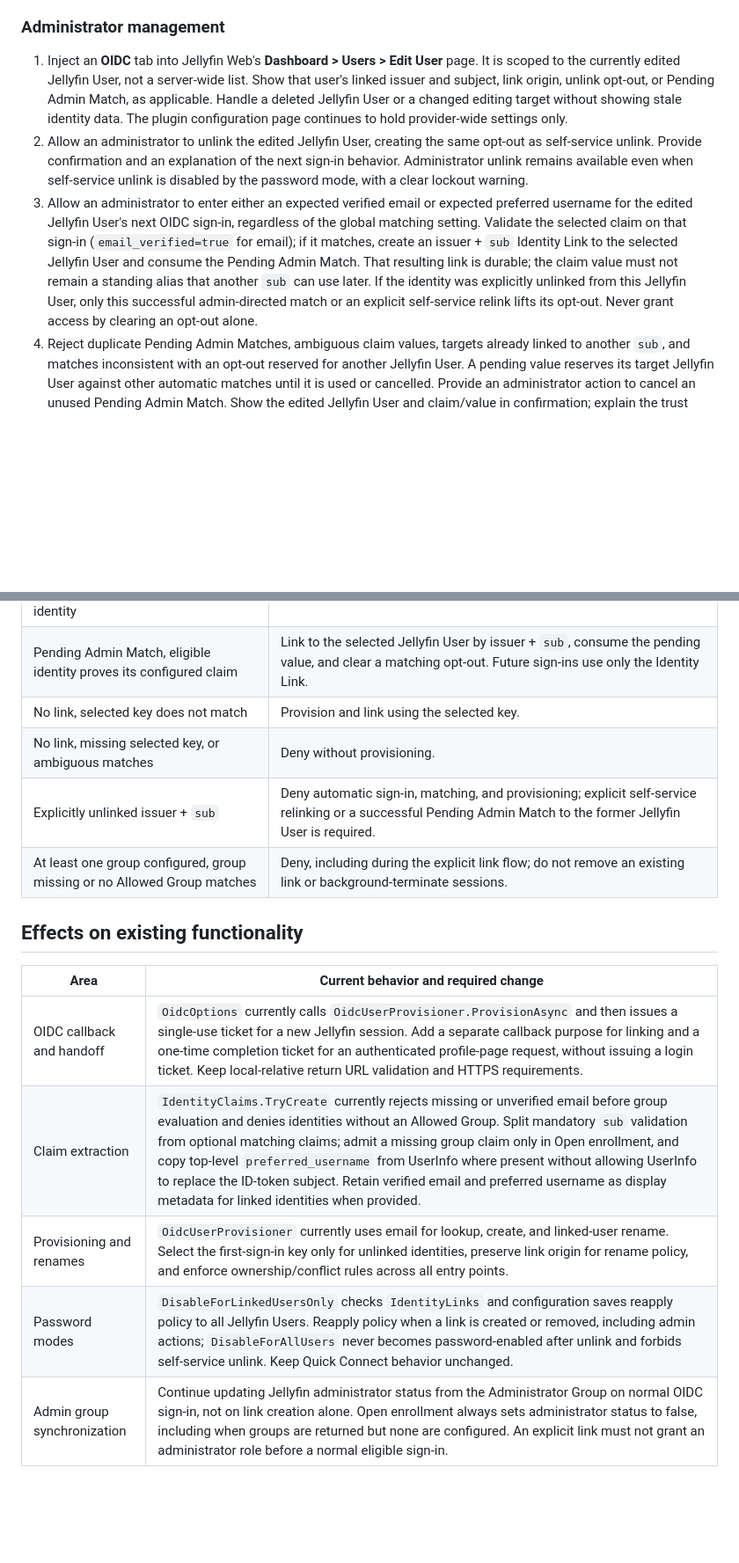
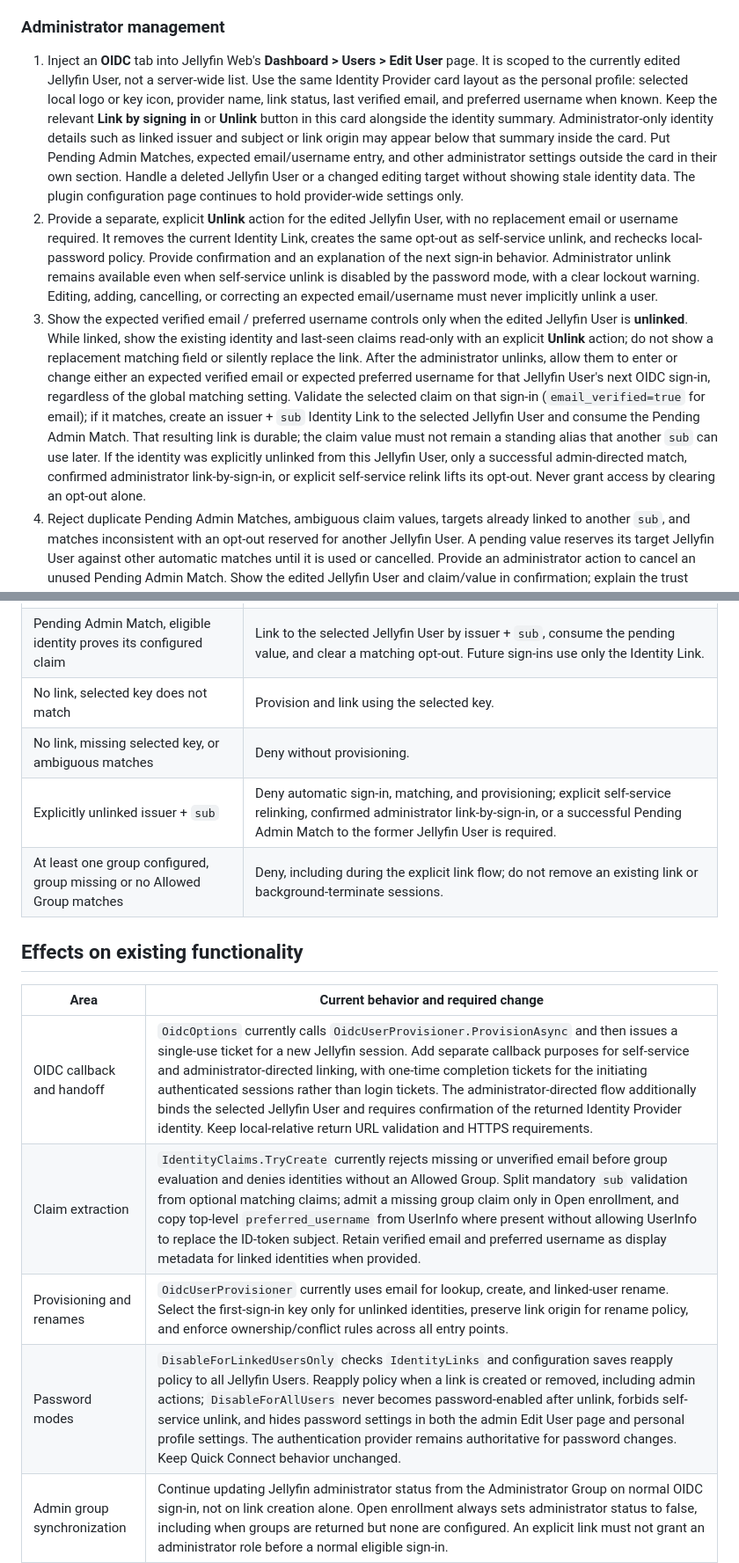
Before and after one commit to edmogeor/jellyfin-plugin-oidc, a Markdown page: PRD.md, 2 parts joined by grey strips. Shown at 88% size. GitHub-like rendering; blank space fills up the shorter version.

Commit message:
docs: clarify identity management flows

```diff
--- a/PRD.md
+++ b/PRD.md
@@ -54,9 +54,9 @@ The feature also improves the Jellyfin Web sign-in button so users can recognize
 
 ### Administrator management
 
-1. Inject an **OIDC** tab into Jellyfin Web's **Dashboard > Users > Edit User** page. It is scoped to the currently edited Jellyfin User, not a server-wide list. Show that user's linked issuer and subject, link origin, unlink opt-out, or Pending Admin Match, as applicable. Handle a deleted Jellyfin User or a changed editing target without showing stale identity data. The plugin configuration page continues to hold provider-wide settings only.
-2. Allow an administrator to unlink the edited Jellyfin User, creating the same opt-out as self-service unlink. Provide confirmation and an explanation of the next sign-in behavior. Administrator unlink remains available even when self-service unlink is disabled by the password mode, with a clear lockout warning.
-3. Allow an administrator to enter either an expected verified email or expected preferred username for the edited Jellyfin User's next OIDC sign-in, regardless of the global matching setting. Validate the selected claim on that sign-in (`email_verified=true` for email); if it matches, create an issuer + `sub` Identity Link to the selected Jellyfin User and consume the Pending Admin Match. That resulting link is durable; the claim value must not remain a standing alias that another `sub` can use later. If the identity was explicitly unlinked from this Jellyfin User, only this successful admin-directed match or an explicit self-service relink lifts its opt-out. Never grant access by clearing an opt-out alone.
+1. Inject an **OIDC** tab into Jellyfin Web's **Dashboard > Users > Edit User** page. It is scoped to the currently edited Jellyfin User, not a server-wide list. Use the same Identity Provider card layout as the personal profile: selected local logo or key icon, provider name, link status, last verified email, and preferred username when known. Keep the relevant **Link by signing in** or **Unlink** button in this card alongside the identity summary. Administrator-only identity details such as linked issuer and subject or link origin may appear below that summary inside the card. Put Pending Admin Matches, expected email/username entry, and other administrator settings outside the card in their own section. Handle a deleted Jellyfin User or a changed editing target without showing stale identity data. The plugin configuration page continues to hold provider-wide settings only.
+2. Provide a separate, explicit **Unlink** action for the edited Jellyfin User, with no replacement email or username required. It removes the current Identity Link, creates the same opt-out as self-service unlink, and rechecks local-password policy. Provide confirmation and an explanation of the next sign-in behavior. Administrator unlink remains available even when self-service unlink is disabled by the password mode, with a clear lockout warning. Editing, adding, cancelling, or correcting an expected email/username must never implicitly unlink a user.
+3. Show the expected verified email / preferred username controls only when the edited Jellyfin User is **unlinked**. While linked, show the existing identity and last-seen claims read-only with an explicit **Unlink** action; do not show a replacement matching field or silently replace the link. After the administrator unlinks, allow them to enter or change either an expected verified email or expected preferred username for that Jellyfin User's next OIDC sign-in, regardless of the global matching setting. Validate the selected claim on that sign-in (`email_verified=true` for email); if it matches, create an issuer + `sub` Identity Link to the selected Jellyfin User and consume the Pending Admin Match. That resulting link is durable; the claim value must not remain a standing alias that another `sub` can use later. If the identity was explicitly unlinked from this Jellyfin User, only a successful admin-directed match, confirmed administrator link-by-sign-in, or explicit self-service relink lifts its opt-out. Never grant access by clearing an opt-out alone.
 4. Reject duplicate Pending Admin Matches, ambiguous claim values, targets already linked to another `sub`, and matches inconsistent with an opt-out reserved for another Jellyfin User. A pending value reserves its target Jellyfin User against other automatic matches until it is used or cancelled. Provide an administrator action to cancel an unused Pending Admin Match. Show the edited Jellyfin User and claim/value in confirmation; explain the trust requirement for preferred usernames.
 5. Reject unauthorized reads and writes server-side, not only by hiding the tab. Validate that the Jellyfin User ID in admin requests is the one being intentionally edited; a browser route, DOM value, or cached UI selection is not authorization. Expose only the fields needed by each UI, never the full plugin configuration through a new user-profile API. Treat issuer and subject as sensitive identity metadata in the user-facing page and logs.
 6. Link operations must use server-side, atomic or serialized updates against current link state. A stale browser configuration save must not erase a recently created link, opt-out, or Pending Admin Match, and simultaneous sign-ins and management operations must not assign the same identity to two Jellyfin Users. The tab refreshes after changes and displays a conflict rather than overwriting another administrator's action.
@@ -109,17 +111,17 @@ The feature also improves the Jellyfin Web sign-in button so users can recognize
 | Pending Admin Match, eligible identity proves its configured claim | Link to the selected Jellyfin User by issuer + `sub`, consume the pending value, and clear a matching opt-out. Future sign-ins use only the Identity Link. |
 | No link, selected key does not match | Provision and link using the selected key. |
 | No link, missing selected key, or ambiguous matches | Deny without provisioning. |
-| Explicitly unlinked issuer + `sub` | Deny automatic sign-in, matching, and provisioning; explicit self-service relinking or a successful Pending Admin Match to the former Jellyfin User is required. |
+| Explicitly unlinked issuer + `sub` | Deny automatic sign-in, matching, and provisioning; explicit self-service relinking, confirmed administrator link-by-sign-in, or a successful Pending Admin Match to the former Jellyfin User is required. |
 | At least one group configured, group missing or no Allowed Group matches | Deny, including during the explicit link flow; do not remove an existing link or background-terminate sessions. |
 
 ## Effects on existing functionality
 
 | Area | Current behavior and required change |
 | --- | --- |
-| OIDC callback and handoff | `OidcOptions` currently calls `OidcUserProvisioner.ProvisionAsync` and then issues a single-use ticket for a new Jellyfin session. Add a separate callback purpose for linking and a one-time completion ticket for an authenticated profile-page request, without issuing a login ticket. Keep local-relative return URL validation and HTTPS requirements. |
+| OIDC callback and handoff | `OidcOptions` currently calls `OidcUserProvisioner.ProvisionAsync` and then issues a single-use ticket for a new Jellyfin session. Add separate callback purposes for self-service and administrator-directed linking, with one-time completion tickets for the initiating authenticated sessions rather than login tickets. The administrator-directed flow additionally binds the selected Jellyfin User and requires confirmation of the returned Identity Provider identity. Keep local-relative return URL validation and HTTPS requirements. |
 | Claim extraction | `IdentityClaims.TryCreate` currently rejects missing or unverified email before group evaluation and denies identities without an Allowed Group. Split mandatory `sub` validation from optional matching claims; admit a missing group claim only in Open enrollment, and copy top-level `preferred_username` from UserInfo where present without allowing UserInfo to replace the ID-token subject. Retain verified email and preferred username as display metadata for linked identities when provided. |
 | Provisioning and renames | `OidcUserProvisioner` currently uses email for lookup, create, and linked-user rename. Select the first-sign-in key only for unlinked identities, preserve link origin for rename policy, and enforce ownership/conflict rules across all entry points. |
-| Password modes | `DisableForLinkedUsersOnly` checks `IdentityLinks` and configuration saves reapply policy to all Jellyfin Users. Reapply policy when a link is created or removed, including admin actions; `DisableForAllUsers` never becomes password-enabled after unlink and forbids self-service unlink. Keep Quick Connect behavior unchanged. |
+| Password modes | `DisableForLinkedUsersOnly` checks `IdentityLinks` and configuration saves reapply policy to all Jellyfin Users. Reapply policy when a link is created or removed, including admin actions; `DisableForAllUsers` never becomes password-enabled after unlink, forbids self-service unlink, and hides password settings in both the admin Edit User page and personal profile settings. The authentication provider remains authoritative for password changes. Keep Quick Connect behavior unchanged. |
 | Admin group synchronization | Continue updating Jellyfin administrator status from the Administrator Group on normal OIDC sign-in, not on link creation alone. Open enrollment always sets administrator status to false, including when groups are returned but none are configured. An explicit link must not grant an administrator role before a normal eligible sign-in. |
 | Profile images | Profile synchronization currently uses `picture` and stores cache metadata on the Identity Link. Keep it on normal sign-in only; unlink removes link-scoped cache metadata, relink syncs again if enabled. |
 | Logout and direct sign-in | RP-initiated logout, protected ID-token cookie, login-page redirection, and the OIDC-only signed-out screen retain their behavior. The profile link challenge must not trigger a login redirect loop or inadvertently log out the current Jellyfin session. |
```
Also changed, not shown: other parts of PRD.md (+5 -2 lines).
